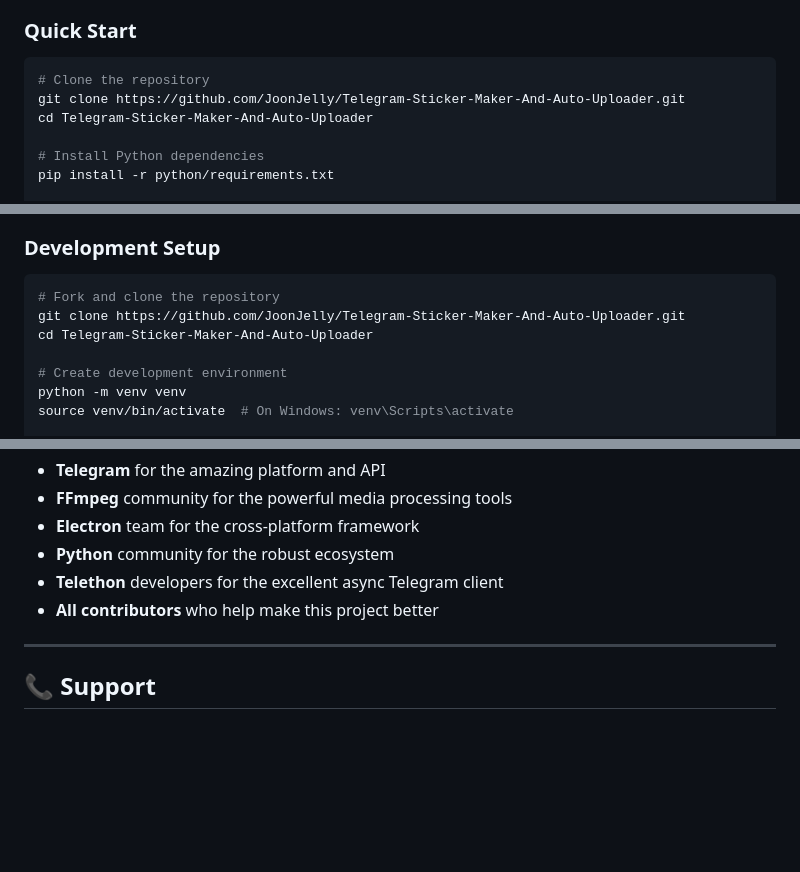
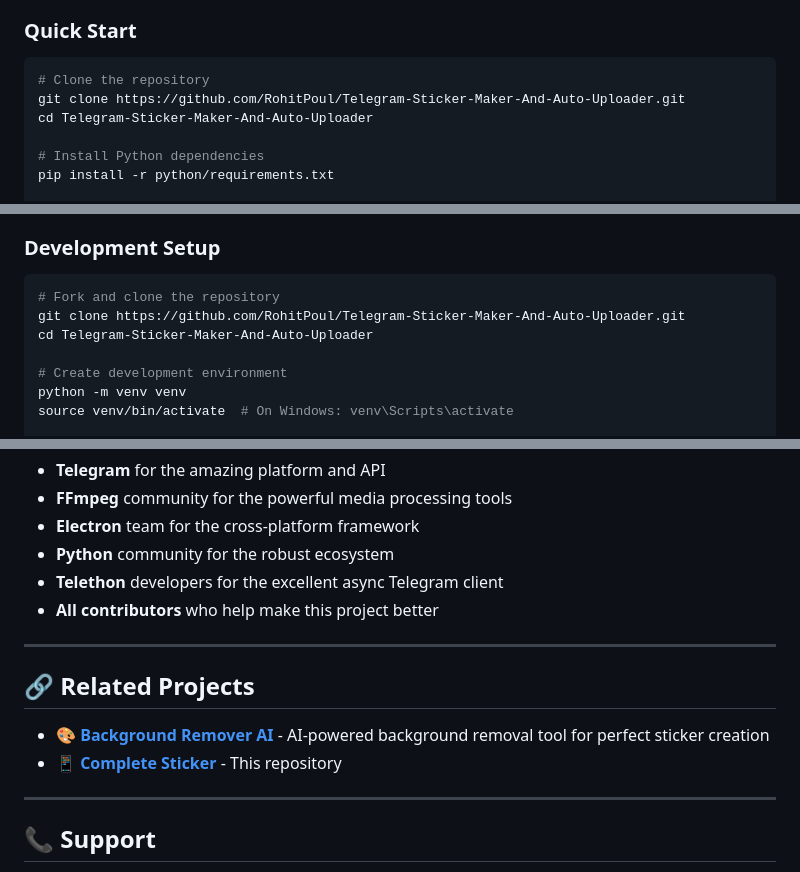
Before and after one commit to RohitPoul/Telegram-Sticker-Maker-And-Auto-Uploader, a Markdown page: README.md, 3 parts joined by grey strips. Drawn GitHub-style; blank space fills up the shorter version.

````diff
--- a/README.md
+++ b/README.md
@@ -163,7 +163,7 @@ graph TB
 
 ```bash
 # Clone the repository
-git clone https://github.com/JoonJelly/Telegram-Sticker-Maker-And-Auto-Uploader.git
+git clone https://github.com/RohitPoul/Telegram-Sticker-Maker-And-Auto-Uploader.git
 cd Telegram-Sticker-Maker-And-Auto-Uploader
 
 # Install Python dependencies
@@ -460,7 +460,7 @@ We welcome contributions from the community! Please see our [Contributing Guidel
 
 ```bash
 # Fork and clone the repository
-git clone https://github.com/JoonJelly/Telegram-Sticker-Maker-And-Auto-Uploader.git
+git clone https://github.com/RohitPoul/Telegram-Sticker-Maker-And-Auto-Uploader.git
 cd Telegram-Sticker-Maker-And-Auto-Uploader
 
 # Create development environment
@@ -501,5 +501,12 @@ This project is licensed under the MIT License - see the [LICENSE](LICENSE) file
 
 ---
 
+## 🔗 **Related Projects**
+
+- 🎨 **[Background Remover AI](https://github.com/RohitPoul/Background-Remover-Ai)** - AI-powered background removal tool for perfect sticker creation
+- 📱 **[Complete Sticker](https://github.com/RohitPoul/Telegram-Sticker-Maker-And-Auto-Uploader)** - This repository
+
+---
+
 ## 📞 **Support**
 
````
Also changed, not shown: other parts of README.md (+10 -10 lines).
